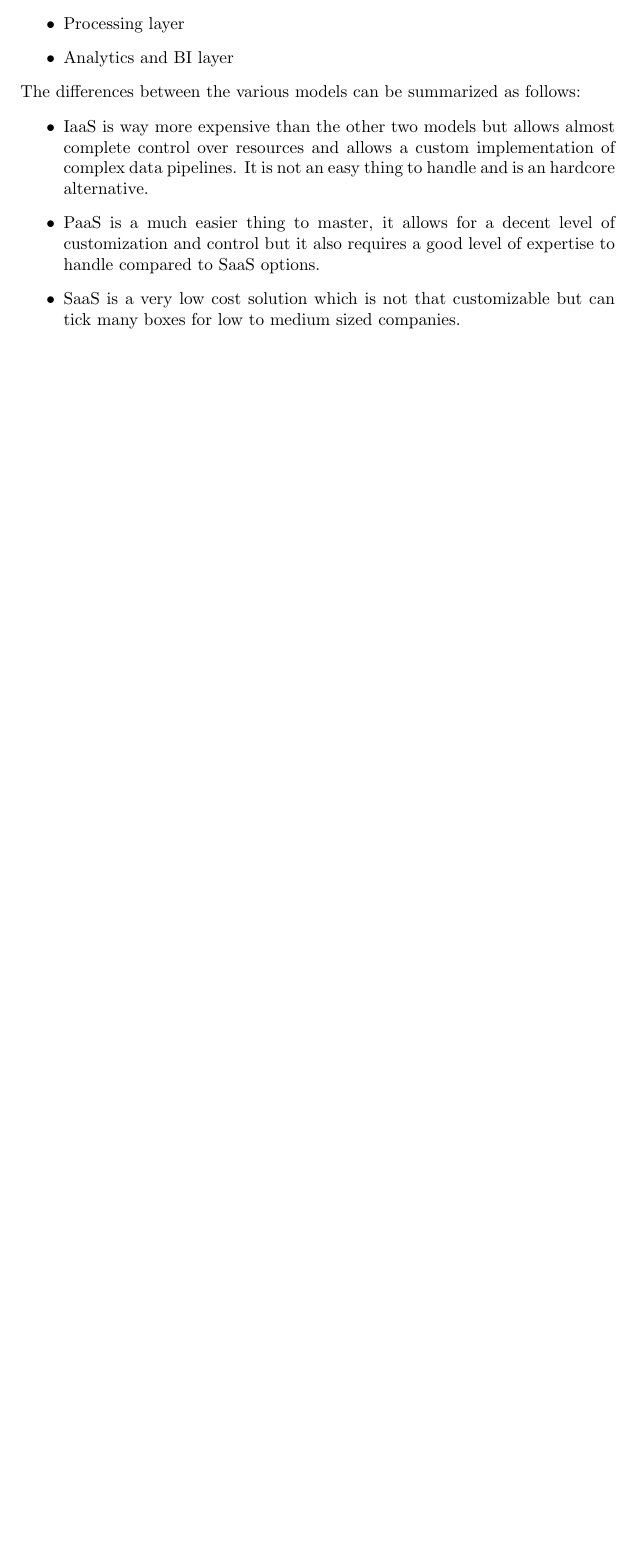
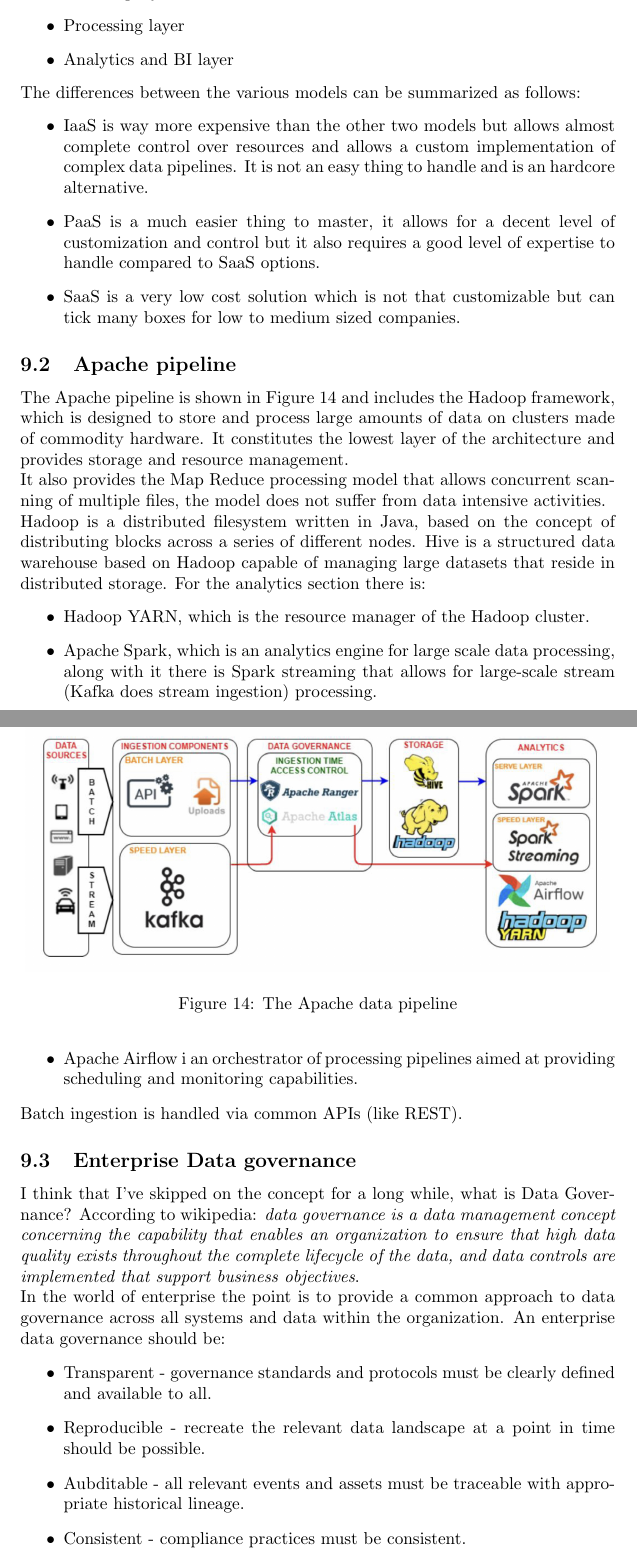
Before and after one commit to S3gmentati0nFaultUni/Cloudy-notes, a LaTeX document (main.tex, which reads Chapters/Data_governance_and_management.tex): part of page 46 of 46 before the commit and two parts of pages 46 and 47 of 47 after it, the two joined at a grey line, cut so that both start at the same text, the shorter picture padded with empty space. Compiled offline with pdfLaTeX.

Commit message:
Updated notes

```diff
--- a/Chapters/Data_governance_and_management.tex
+++ b/Chapters/Data_governance_and_management.tex
@@ -104,3 +104,29 @@ The differences between the various models can be summarized as follows:
     \item PaaS is a much easier thing to master, it allows for a decent level of customization and control but it also requires a good level of expertise to handle compared to SaaS options.
     \item SaaS is a very low cost solution which is not that customizable but can tick many boxes for low to medium sized companies.
 \end{itemize}
+\subsection{Apache pipeline}
+The Apache pipeline is shown in Figure 14 and includes the Hadoop framework, which is designed to store and process large amounts of data on clusters made of commodity hardware. It constitutes the lowest layer of the architecture and provides storage and resource management. \n
+It also provides the Map Reduce processing model that allows concurrent scanning of multiple files, the model does not suffer from data intensive activities. \n
+Hadoop is a distributed filesystem written in Java, based on the concept of distributing blocks across a series of different nodes. Hive is a structured data warehouse based on Hadoop capable of managing large datasets that reside in distributed storage.
+\begin{figure}
+    \centering
+    \includegraphics[scale=0.2]{Images/apache_architecture.jpeg}
+    \caption{The Apache data pipeline}
+\end{figure}
+For the analytics section there is:
+\begin{itemize}
+    \item Hadoop YARN, which is the resource manager of the Hadoop cluster.
+    \item Apache Spark, which is an analytics engine for large scale data processing, along with it there is Spark streaming that allows for large-scale stream (Kafka does stream ingestion) processing.
+    \item Apache Airflow i an orchestrator of processing pipelines aimed at providing scheduling and monitoring capabilities.
+\end{itemize}
+Batch ingestion is handled via common APIs (like REST).
+\subsection{Enterprise Data governance}
+I think that I've skipped on the concept for a long while, what is Data Governance?
+According to wikipedia: \textit{data governance is a data management concept concerning the capability that enables an organization to ensure that high data quality exists throughout the complete lifecycle of the data, and data controls are implemented that support business objectives}. \n
+In the world of enterprise the point is to provide a common approach to data governance across all systems and data within the organization. An enterprise data governance should be:
+\begin{itemize}
+    \item Transparent - governance standards and protocols must be clearly defined and available to all.
+    \item Reproducible - recreate the relevant data landscape at a point in time should be possible.
+    \item Aubditable - all relevant events and assets must be traceable with appropriate historical lineage.
+    \item Consistent - compliance practices must be consistent.
+\end{itemize}
```
Also changed, not shown: Images/apache_architecture.jpeg (added).
